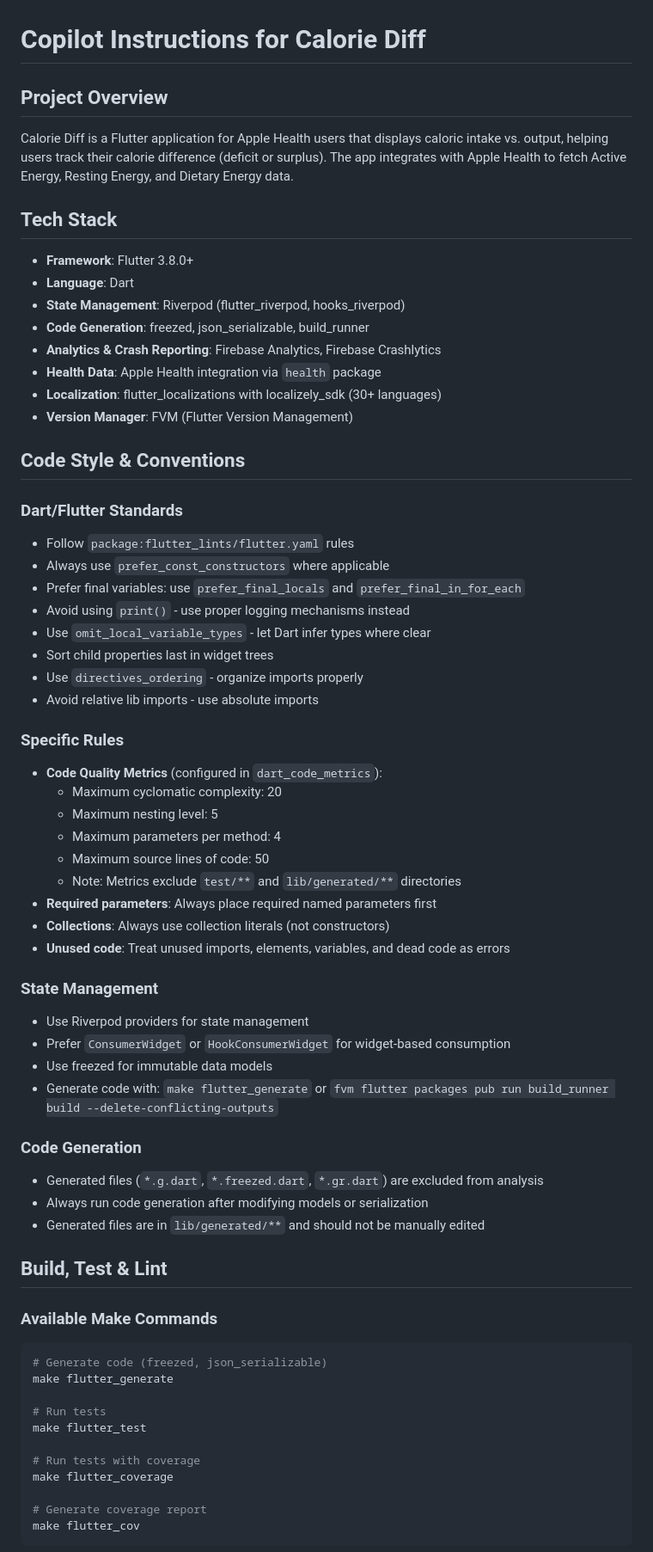
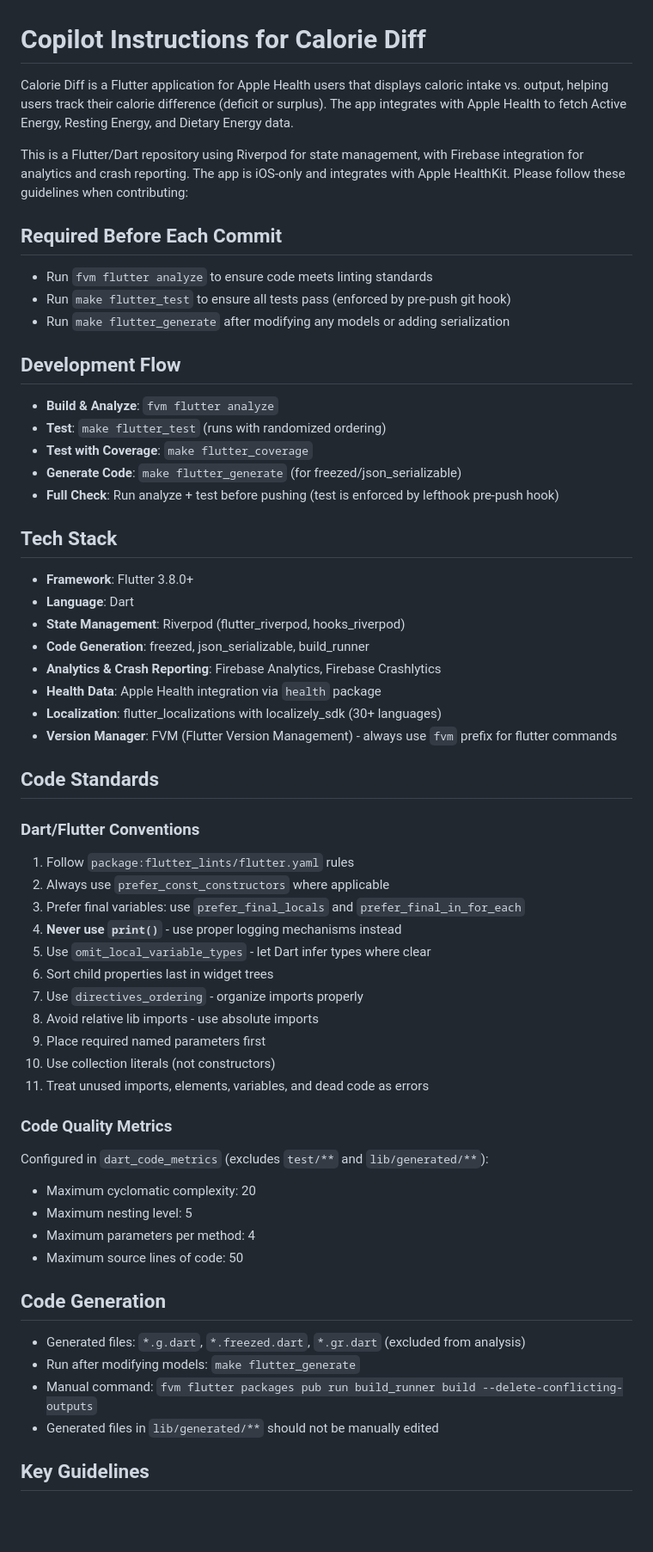
Before and after one commit to RemeJuan/calorie_diff, a Markdown page: .github/copilot-instructions.md, the part around one of its changes. Shown at 86% size. Rendered like a GitHub page; blank space fills up the shorter version.

Commit message:
Improve Copilot instructions following official best practices
Co-authored-by: RemeJuan <864552+RemeJuan@users.noreply.github.com>

````diff
--- a/.github/copilot-instructions.md
+++ b/.github/copilot-instructions.md
@@ -1,8 +1,22 @@
 # Copilot Instructions for Calorie Diff
 
-## Project Overview
+Calorie Diff is a Flutter application for Apple Health users that displays caloric intake vs. output, helping users track their calorie difference (deficit or surplus). The app integrates with Apple Health to fetch Active Energy, Resting Energy, and Dietary Energy data.
 
-Calorie Diff is a Flutter application for Apple Health users that displays caloric intake vs. output, helping users track their calorie difference (deficit or surplus). The app integrates with Apple Health to fetch Active Energy, Resting Energy, and Dietary Energy data.
+This is a Flutter/Dart repository using Riverpod for state management, with Firebase integration for analytics and crash reporting. The app is iOS-only and integrates with Apple HealthKit. Please follow these guidelines when contributing:
+
+## Required Before Each Commit
+
+- Run `fvm flutter analyze` to ensure code meets linting standards
+- Run `make flutter_test` to ensure all tests pass (enforced by pre-push git hook)
+- Run `make flutter_generate` after modifying any models or adding serialization
+
+## Development Flow
+
+- **Build & Analyze**: `fvm flutter analyze`
+- **Test**: `make flutter_test` (runs with randomized ordering)
+- **Test with Coverage**: `make flutter_coverage`
+- **Generate Code**: `make flutter_generate` (for freezed/json_serializable)
+- **Full Check**: Run analyze + test before pushing (test is enforced by lefthook pre-push hook)
 
 ## Tech Stack
 
@@ -13,61 +27,39 @@ Calorie Diff is a Flutter application for Apple Health users that displays calor
 - **Analytics & Crash Reporting**: Firebase Analytics, Firebase Crashlytics
 - **Health Data**: Apple Health integration via `health` package
 - **Localization**: flutter_localizations with localizely_sdk (30+ languages)
-- **Version Manager**: FVM (Flutter Version Management)
+- **Version Manager**: FVM (Flutter Version Management) - always use `fvm` prefix for flutter commands
 
-## Code Style & Conventions
+## Code Standards
 
-### Dart/Flutter Standards
+### Dart/Flutter Conventions
 
-- Follow `package:flutter_lints/flutter.yaml` rules
-- Always use `prefer_const_constructors` where applicable
-- Prefer final variables: use `prefer_final_locals` and `prefer_final_in_for_each`
-- Avoid using `print()` - use proper logging mechanisms instead
-- Use `omit_local_variable_types` - let Dart infer types where clear
-- Sort child properties last in widget trees
-- Use `directives_ordering` - organize imports properly
-- Avoid relative lib imports - use absolute imports
+1. Follow `package:flutter_lints/flutter.yaml` rules
+2. Always use `prefer_const_constructors` where applicable
+3. Prefer final variables: use `prefer_final_locals` and `prefer_final_in_for_each`
+4. **Never use `print()`** - use proper logging mechanisms instead
+5. Use `omit_local_variable_types` - let Dart infer types where clear
+6. Sort child properties last in widget trees
+7. Use `directives_ordering` - organize imports properly
+8. Avoid relative lib imports - use absolute imports
+9. Place required named parameters first
+10. Use collection literals (not constructors)
+11. Treat unused imports, elements, variables, and dead code as errors
 
-### Specific Rules
+### Code Quality Metrics
 
-- **Code Quality Metrics** (configured in `dart_code_metrics`):
-  - Maximum cyclomatic complexity: 20
-  - Maximum nesting level: 5
-  - Maximum parameters per method: 4
-  - Maximum source lines of code: 50
-  - Note: Metrics exclude `test/**` and `lib/generated/**` directories
-- **Required parameters**: Always place required named parameters first
-- **Collections**: Always use collection literals (not constructors)
-- **Unused code**: Treat unused imports, elements, variables, and dead code as errors
+Configured in `dart_code_metrics` (excludes `test/**` and `lib/generated/**`):
 
-### State Management
+- Maximum cyclomatic complexity: 20
+- Maximum nesting level: 5
+- Maximum parameters per method: 4
+- Maximum source lines of code: 50
 
-- Use Riverpod providers for state management
-- Prefer `ConsumerWidget` or `HookConsumerWidget` for widget-based consumption
-- Use freezed for immutable data models
-- Generate code with: `make flutter_generate` or `fvm flutter packages pub run build_runner build --delete-conflicting-outputs`
+## Code Generation
 
-### Code Generation
+- Generated files: `*.g.dart`, `*.freezed.dart`, `*.gr.dart` (excluded from analysis)
+- Run after modifying models: `make flutter_generate`
+- Manual command: `fvm flutter packages pub run build_runner build --delete-conflicting-outputs`
+- Generated files in `lib/generated/**` should not be manually edited
 
-- Generated files (`*.g.dart`, `*.freezed.dart`, `*.gr.dart`) are excluded from analysis
-- Always run code generation after modifying models or serialization
-- Generated files are in `lib/generated/**` and should not be manually edited
+## Key Guidelines
 
-## Build, Test & Lint
-
-### Available Make Commands
-
-```bash
-# Generate code (freezed, json_serializable)
-make flutter_generate
-
-# Run tests
-make flutter_test
-
-# Run tests with coverage
-make flutter_coverage
-
-# Generate coverage report
-make flutter_cov
-```
-
````
Also changed, not shown: other parts of .github/copilot-instructions.md (+26 -52 lines).
